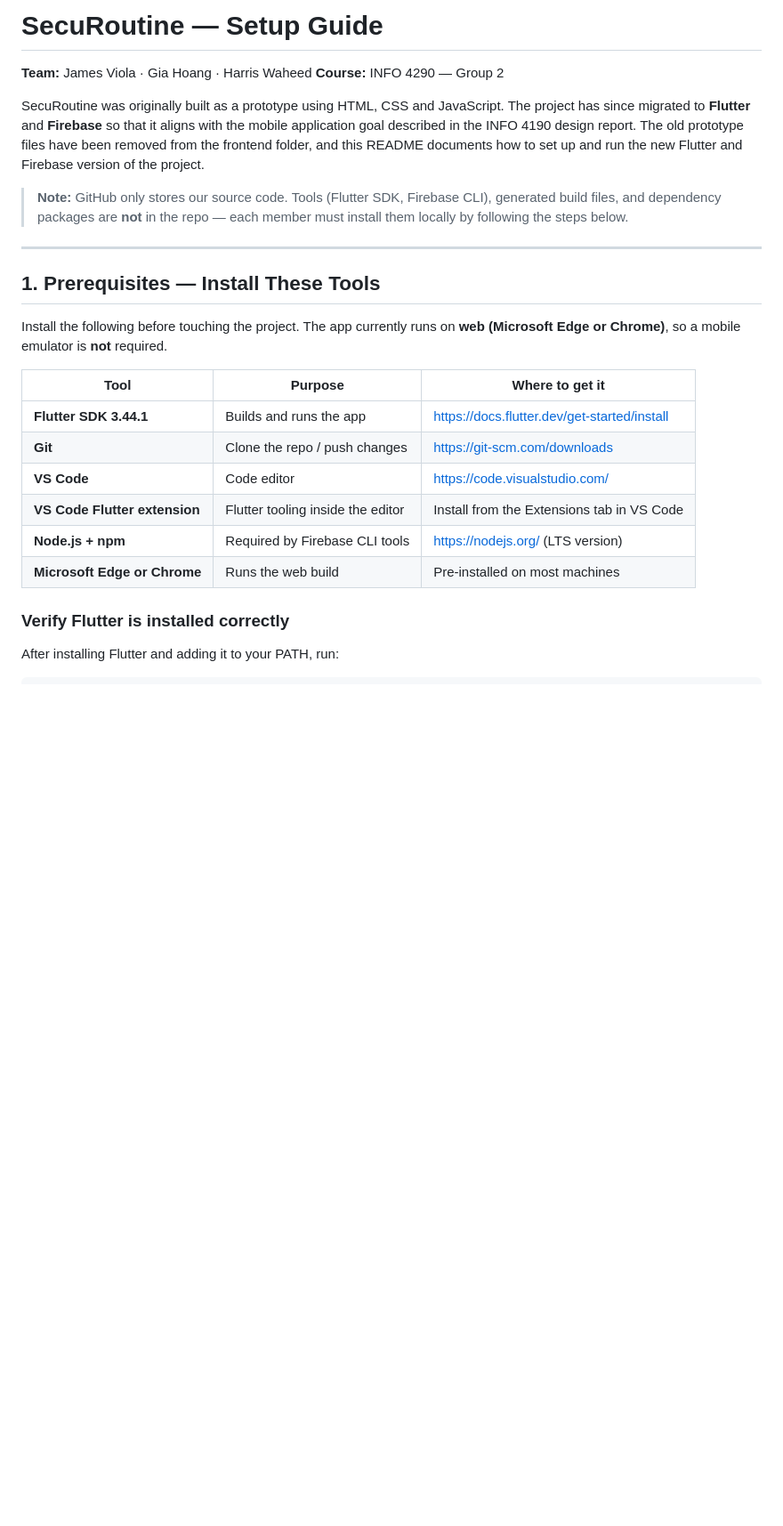
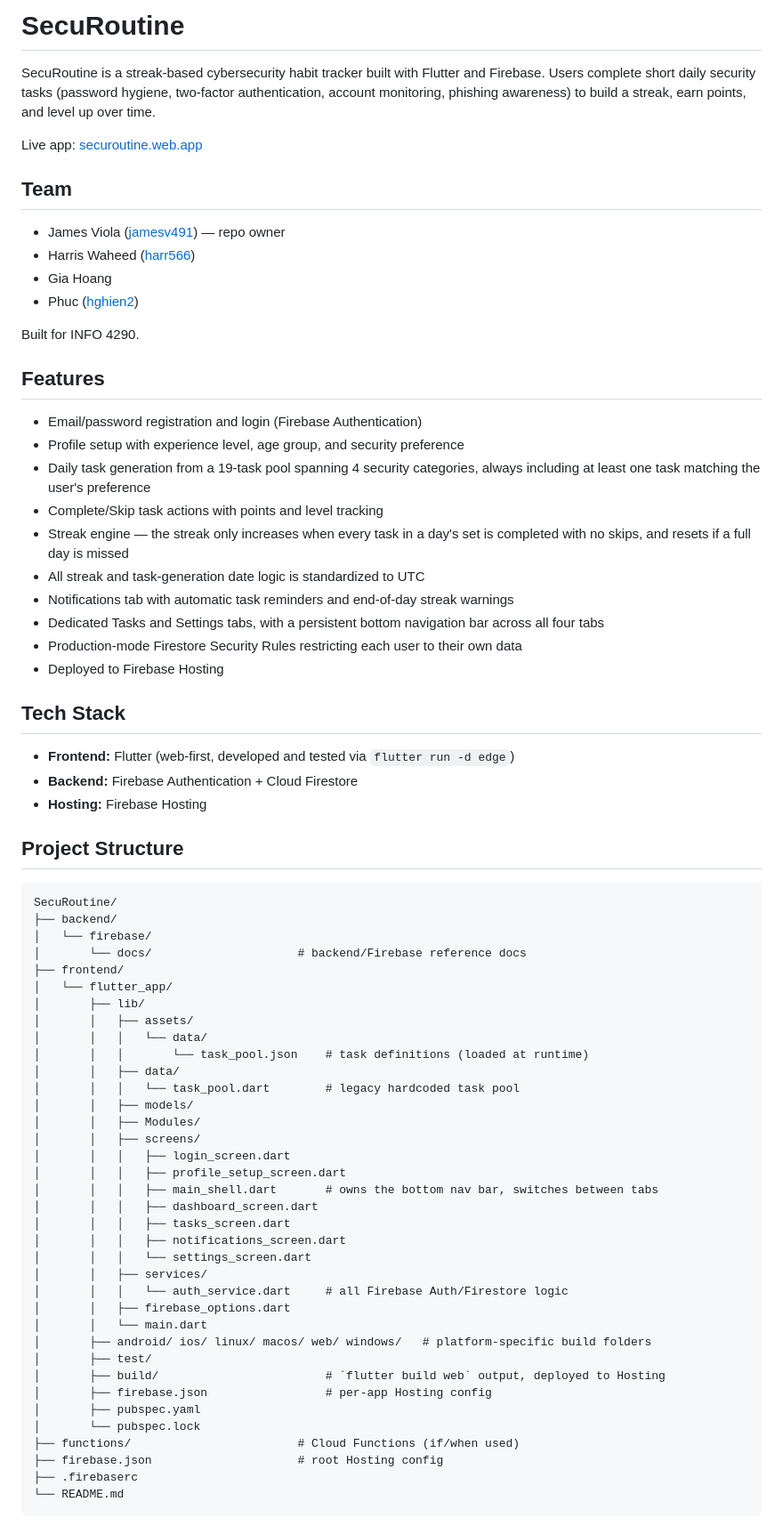
Before and after one commit to jamesv491/SecuRoutine, a Markdown page: README.md, the part around one of its changes. Shown at 89% size. GitHub-like rendering; blank space fills up the shorter version.

Commit message:
Update README with accurate project structure and setup instructions

````diff
--- a/README.md
+++ b/README.md
@@ -1,28 +1,75 @@
-# SecuRoutine — Setup Guide
-**Team:** James Viola · Gia Hoang · Harris Waheed
-**Course:** INFO 4290 — Group 2
+# SecuRoutine
 
-SecuRoutine was originally built as a prototype using HTML, CSS and JavaScript. The project has since migrated to **Flutter** and **Firebase** so that it aligns with the mobile application goal described in the INFO 4190 design report. The old prototype files have been removed from the frontend folder, and this README documents how to set up and run the new Flutter and Firebase version of the project.
+SecuRoutine is a streak-based cybersecurity habit tracker built with Flutter and Firebase. Users complete short daily security tasks (password hygiene, two-factor authentication, account monitoring, phishing awareness) to build a streak, earn points, and level up over time.
 
-> **Note:** GitHub only stores our source code. Tools (Flutter SDK, Firebase CLI), generated build files, and dependency packages are **not** in the repo — each member must install them locally by following the steps below.
+Live app: [securoutine.web.app](https://securoutine.web.app)
 
----
+## Team
 
-## 1. Prerequisites — Install These Tools
+- James Viola ([jamesv491](https://github.com/jamesv491)) — repo owner
+- Harris Waheed ([harr566](https://github.com/harr566))
+- Gia Hoang
+- Phuc ([hghien2](https://github.com/hghien2))
 
-Install the following before touching the project. The app currently runs on **web (Microsoft Edge or Chrome)**, so a mobile emulator is **not** required.
+Built for INFO 4290.
 
-| Tool | Purpose | Where to get it |
-|------|---------|-----------------|
-| **Flutter SDK 3.44.1** | Builds and runs the app | https://docs.flutter.dev/get-started/install |
-| **Git** | Clone the repo / push changes | https://git-scm.com/downloads |
-| **VS Code** | Code editor | https://code.visualstudio.com/ |
-| **VS Code Flutter extension** | Flutter tooling inside the editor | Install from the Extensions tab in VS Code |
-| **Node.js + npm** | Required by Firebase CLI tools | https://nodejs.org/ (LTS version) |
-| **Microsoft Edge or Chrome** | Runs the web build | Pre-installed on most machines |
+## Features
 
-### Verify Flutter is installed correctly
+- Email/password registration and login (Firebase Authentication)
+- Profile setup with experience level, age group, and security preference
+- Daily task generation from a 19-task pool spanning 4 security categories, always including at least one task matching the user's preference
+- Complete/Skip task actions with points and level tracking
+- Streak engine — the streak only increases when every task in a day's set is completed with no skips, and resets if a full day is missed
+- All streak and task-generation date logic is standardized to UTC
+- Notifications tab with automatic task reminders and end-of-day streak warnings
+- Dedicated Tasks and Settings tabs, with a persistent bottom navigation bar across all four tabs
+- Production-mode Firestore Security Rules restricting each user to their own data
+- Deployed to Firebase Hosting
 
-After installing Flutter and adding it to your PATH, run:
+## Tech Stack
 
-```powershell
+- **Frontend:** Flutter (web-first, developed and tested via `flutter run -d edge`)
+- **Backend:** Firebase Authentication + Cloud Firestore
+- **Hosting:** Firebase Hosting
+
+## Project Structure
+
+```
+SecuRoutine/
+├── backend/
+│   └── firebase/
+│       └── docs/                     # backend/Firebase reference docs
+├── frontend/
+│   └── flutter_app/
+│       ├── lib/
+│       │   ├── assets/
+│       │   │   └── data/
+│       │   │       └── task_pool.json    # task definitions (loaded at runtime)
+│       │   ├── data/
+│       │   │   └── task_pool.dart        # legacy hardcoded task pool
+│       │   ├── models/
+│       │   ├── Modules/
+│       │   ├── screens/
+│       │   │   ├── login_screen.dart
+│       │   │   ├── profile_setup_screen.dart
+│       │   │   ├── main_shell.dart       # owns the bottom nav bar, switches between tabs
+│       │   │   ├── dashboard_screen.dart
+│       │   │   ├── tasks_screen.dart
+│       │   │   ├── notifications_screen.dart
+│       │   │   └── settings_screen.dart
+│       │   ├── services/
+│       │   │   └── auth_service.dart     # all Firebase Auth/Firestore logic
+│       │   ├── firebase_options.dart
+│       │   └── main.dart
+│       ├── android/ ios/ linux/ macos/ web/ windows/   # platform-specific build folders
+│       ├── test/
+│       ├── build/                        # `flutter build web` output, deployed to Hosting
+│       ├── firebase.json                 # per-app Hosting config
+│       ├── pubspec.yaml
+│       └── pubspec.lock
+├── functions/                        # Cloud Functions (if/when used)
+├── firebase.json                     # root Hosting config
+├── .firebaserc
+└── README.md
+```
+
````
Also changed, not shown: other parts of README.md (+48 -165 lines).
